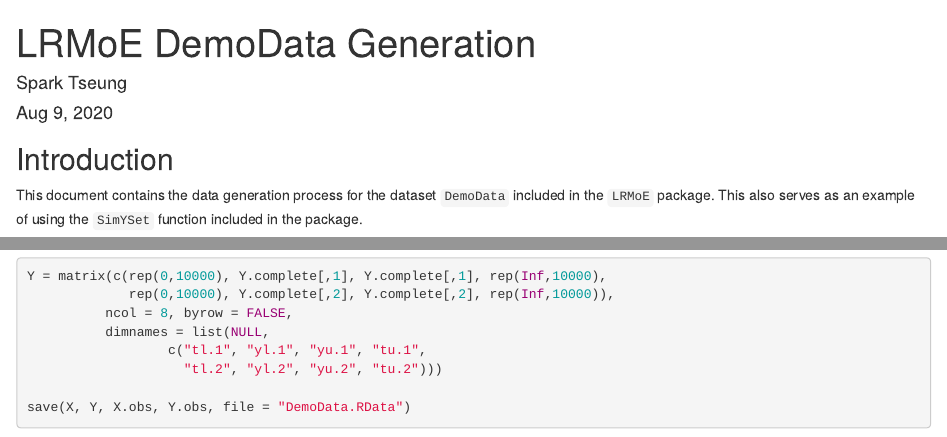
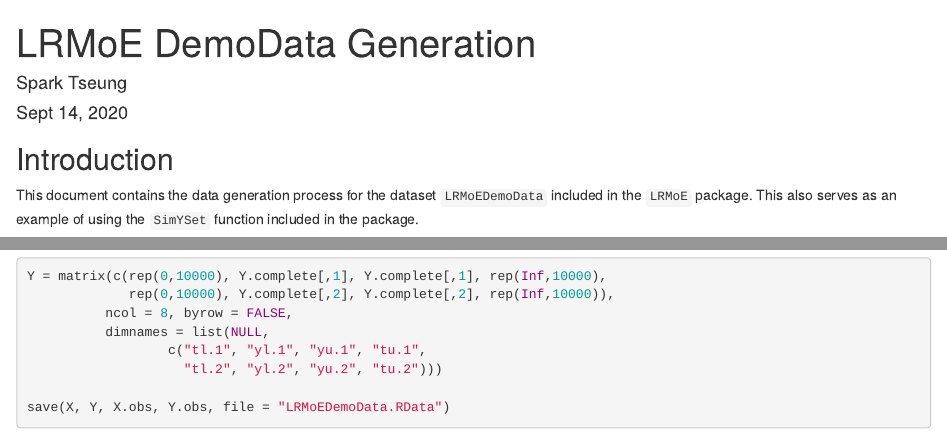
Before and after one commit to sparktseung/LRMoE-Paper-Demo, an R Markdown document (1-DemoDataGeneration/DemoDataGeneration.Rmd): the page in a window 1100 px wide, from its top, and a second part further down, joined at a grey line. Rendered offline with R 4.5, knitr and Pandoc, with nearby package versions; both versions are drawn in the output format of the newer one; some code elsewhere in the file could not run offline.

Commit message:
Updated: Section 1 - Demo Data

````diff
--- a/1-DemoDataGeneration/DemoDataGeneration.Rmd
+++ b/1-DemoDataGeneration/DemoDataGeneration.Rmd
@@ -1,8 +1,9 @@
 ---
 title: "LRMoE DemoData Generation"
 author: "Spark Tseung"
-date: "Aug 9, 2020"
-output: pdf_document
+date: "Sept 14, 2020"
+output:
+  html_document
 ---
 
 ```{r setup, include=FALSE}
@@ -13,7 +14,7 @@ library(matrixStats)
 ```
 ## Introduction
 
-This document contains the data generation process for the dataset `DemoData` included in the `LRMoE` package. This also serves as an example of using the `SimYSet` function included in the package.
+This document contains the data generation process for the dataset `LRMoEDemoData` included in the `LRMoE` package. This also serves as an example of using the `SimYSet` function included in the package.
 
 
 ## Data Simulation
@@ -176,6 +177,6 @@ Y = matrix(c(rep(0,10000), Y.complete[,1], Y.complete[,1], rep(Inf,10000),
                   c("tl.1", "yl.1", "yu.1", "tu.1",
                     "tl.2", "yl.2", "yu.2", "tu.2")))
 
-save(X, Y, X.obs, Y.obs, file = "DemoData.RData")
+save(X, Y, X.obs, Y.obs, file = "LRMoEDemoData.RData")
 
 ```
````
Also changed, not shown: 1-DemoDataGeneration/DemoDataGeneration.html (added), 1-DemoDataGeneration/DemoDataGeneration.md (added), 1-DemoDataGeneration/DemoDataGeneration_files/figure-html/unnamed-chunk-5-1.png (added), 1-DemoDataGeneration/DemoDataGeneration_files/figure-html/unnamed-chunk-5-2.png (added), 1-DemoDataGeneration/LRMoEDemoData.RData (added), 4 other files.
